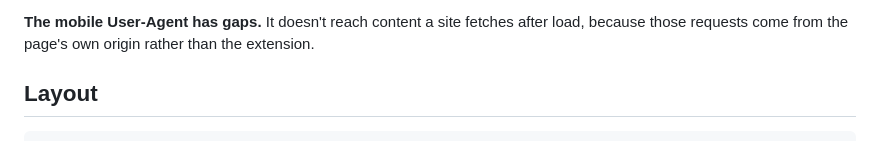
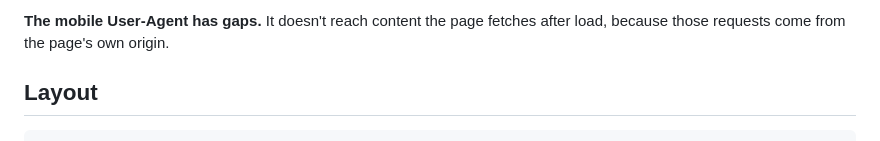
Before and after one commit to wqx808/goontek, a Markdown page: README.md, the part around one of its changes. Rendered like a GitHub page.

Commit message:
Tighten the README

```diff
--- a/README.md
+++ b/README.md
@@ -138,7 +125,6 @@ sign you out. Server-set (HttpOnly) preferences need a separate profile.
 
-**The mobile User-Agent has gaps.** It doesn't reach content a site fetches after
-load, because those requests come from the page's own origin rather than the
-extension.
+**The mobile User-Agent has gaps.** It doesn't reach content the page fetches
+after load, because those requests come from the page's own origin.
 
 ## Layout
 
```
Also changed, not shown: other parts of README.md (+57 -70 lines).
